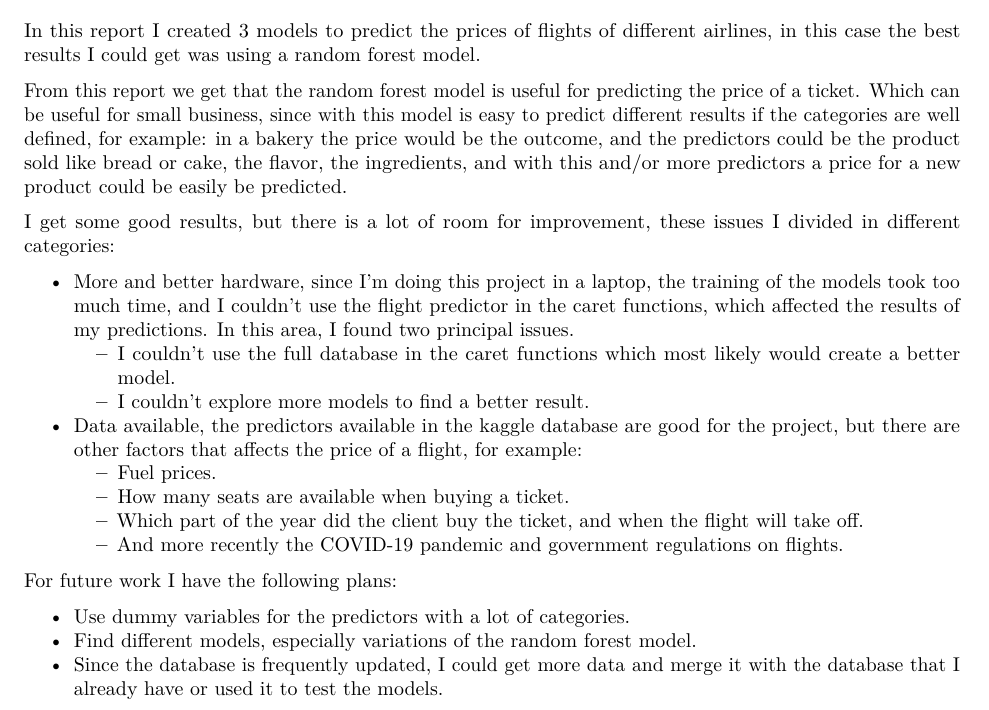
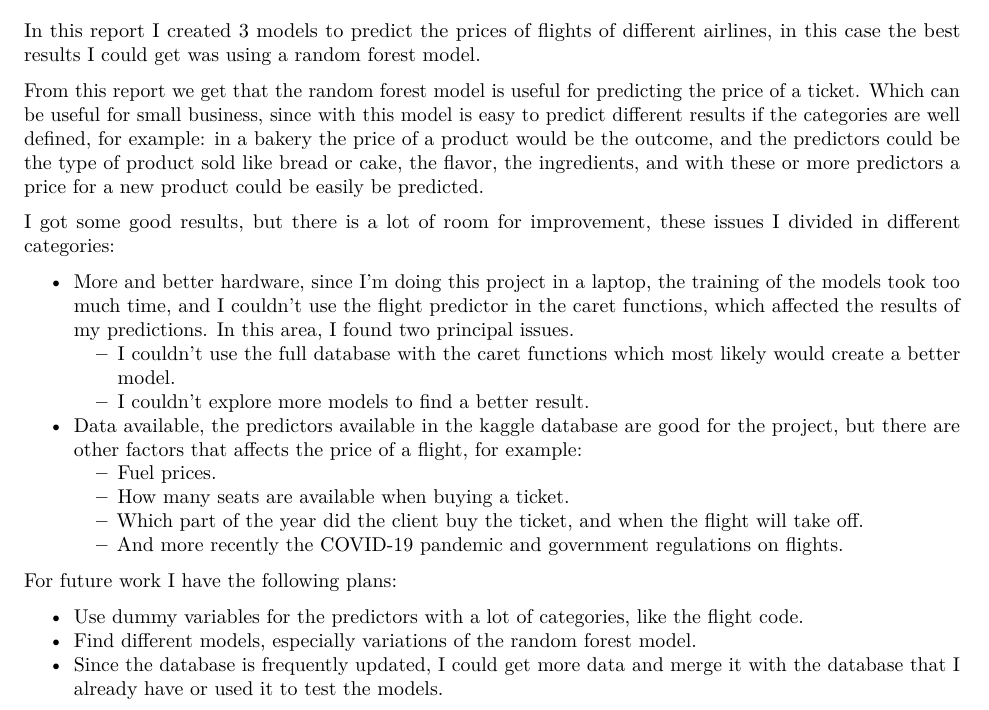
Before and after one commit to AndreeFlores/FlightPricePrediction, an R Markdown document (Flight price prediction.Rmd): part of page 16 of 16, cut so that both start at the same text. Rendered offline with R 4.5, knitr and Pandoc, then LaTeX, with nearby package versions; some code elsewhere in the file could not run offline.

Commit message:
Changes in the conclusion

```diff
--- a/Flight price prediction.Rmd
+++ b/Flight price prediction.Rmd
@@ -650,12 +650,12 @@ So in conclusion I recommend to use the second model, the random forest model.
 
 In this report I created 3 models to predict the prices of flights of different airlines, in this case the best results I could get was using a random forest model.
 
-From this report we get that the random forest model is useful for predicting the price of a ticket. Which can be useful for small business, since with this model is easy to predict different results if the categories are well defined, for example: in a bakery the price would be the outcome, and the predictors could be the product sold like bread or cake, the flavor, the ingredients, and with this and/or more predictors a price for a new product could be easily be predicted.
+From this report we get that the random forest model is useful for predicting the price of a ticket. Which can be useful for small business, since with this model is easy to predict different results if the categories are well defined, for example: in a bakery the price of a product would be the outcome, and the predictors could be the type of product sold like bread or cake, the flavor, the ingredients, and with these or more predictors a price for a new product could be easily be predicted.
 
-I get some good results, but there is a lot of room for improvement, these issues I divided in different categories:
+I got some good results, but there is a lot of room for improvement, these issues I divided in different categories:
 
 + More and better hardware, since I'm doing this project in a laptop, the training of the models took too much time, and I couldn't use the flight predictor in the caret functions, which affected the results of my predictions. In this area, I found two principal issues.
-  * I couldn't use the full database in the caret functions which most likely would create a better model.
+  * I couldn't use the full database with the caret functions which most likely would create a better model.
   * I couldn't explore more models to find a better result.
 + Data available, the predictors available in the kaggle database are good for the project, but there are other factors that affects the price of a flight, for example:
   * Fuel prices.
@@ -665,6 +665,6 @@ I get some good results, but there is a lot of room for improvement, these issue
 
 For future work I have the following plans:
 
-+ Use dummy variables for the predictors with a lot of categories.
++ Use dummy variables for the predictors with a lot of categories, like the flight code.
 + Find different models, especially variations of the random forest model.
 + Since the database is frequently updated, I could get more data and merge it with the database that I already have or used it to test the models.
```
Also changed, not shown: Flight-price-prediction.pdf.
